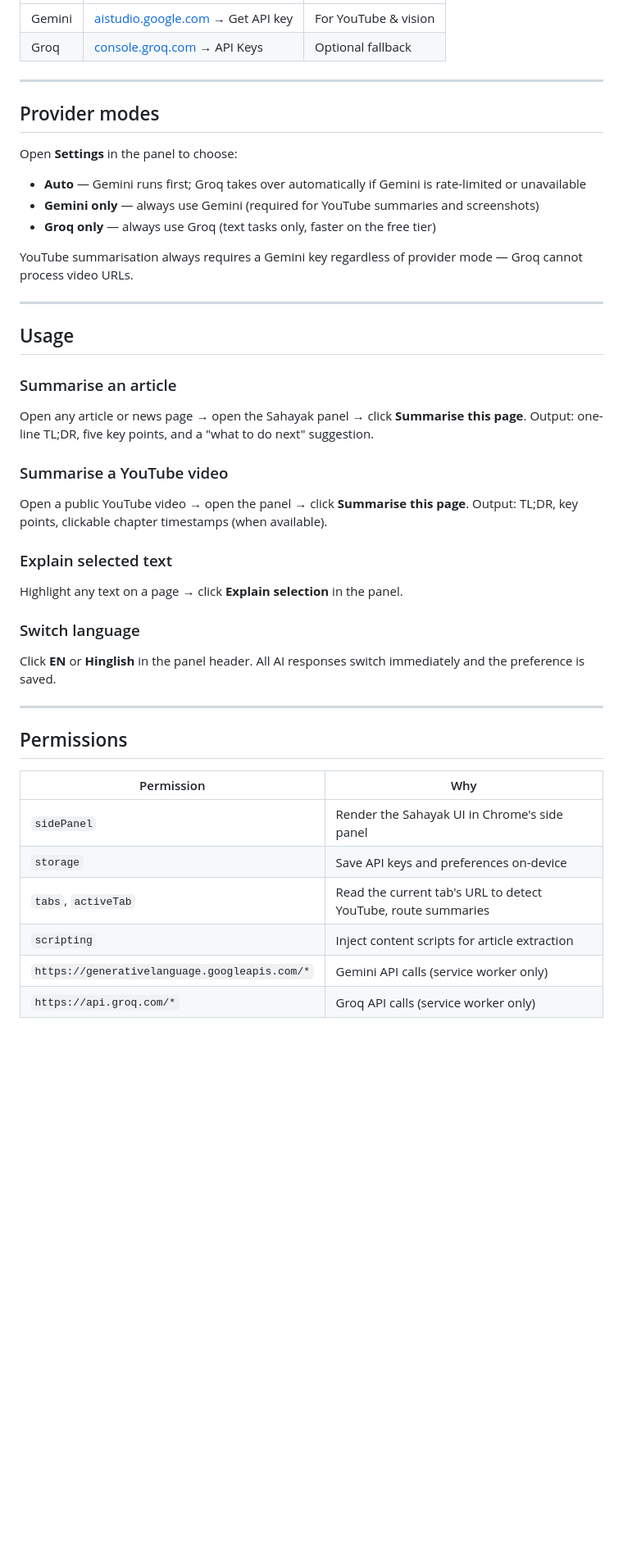
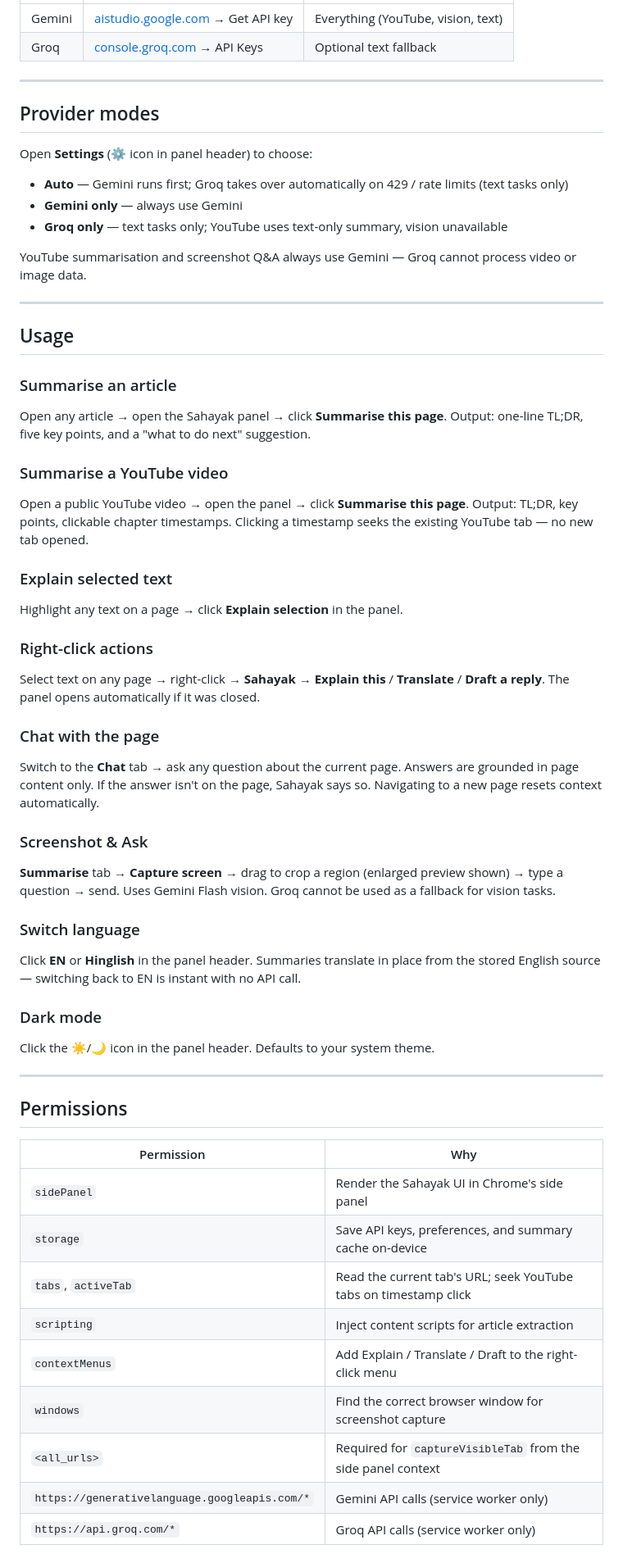
Before and after one commit to krishnaathul761/AI-Browser, a Markdown page: README.md, the part around one of its changes. Shown at 82% size. Drawn GitHub-style; blank space fills up the shorter version.

Commit message:
README: update to Phase 2 complete

```diff
--- a/README.md
+++ b/README.md
@@ -55,36 +64,52 @@ Keys are stored exclusively in `chrome.storage.local` on your device. They are n
 |---|---|---|
-| Gemini | [aistudio.google.com](https://aistudio.google.com) → Get API key | For YouTube & vision |
-| Groq | [console.groq.com](https://console.groq.com) → API Keys | Optional fallback |
+| Gemini | [aistudio.google.com](https://aistudio.google.com) → Get API key | Everything (YouTube, vision, text) |
+| Groq | [console.groq.com](https://console.groq.com) → API Keys | Optional text fallback |
 
 ---
 
 ## Provider modes
 
-Open **Settings** in the panel to choose:
+Open **Settings** (⚙ icon in panel header) to choose:
 
-- **Auto** — Gemini runs first; Groq takes over automatically if Gemini is rate-limited or unavailable
-- **Gemini only** — always use Gemini (required for YouTube summaries and screenshots)
-- **Groq only** — always use Groq (text tasks only, faster on the free tier)
+- **Auto** — Gemini runs first; Groq takes over automatically on 429 / rate limits (text tasks only)
+- **Gemini only** — always use Gemini
+- **Groq only** — text tasks only; YouTube uses text-only summary, vision unavailable
 
-YouTube summarisation always requires a Gemini key regardless of provider mode — Groq cannot process video URLs.
+YouTube summarisation and screenshot Q&A always use Gemini — Groq cannot process video or image data.
 
 ---
 
 ## Usage
 
 ### Summarise an article
-Open any article or news page → open the Sahayak panel → click **Summarise this page**.
+Open any article → open the Sahayak panel → click **Summarise this page**.
 Output: one-line TL;DR, five key points, and a "what to do next" suggestion.
 
 ### Summarise a YouTube video
 Open a public YouTube video → open the panel → click **Summarise this page**.
-Output: TL;DR, key points, clickable chapter timestamps (when available).
+Output: TL;DR, key points, clickable chapter timestamps. Clicking a timestamp seeks the existing YouTube tab — no new tab opened.
 
 ### Explain selected text
 Highlight any text on a page → click **Explain selection** in the panel.
 
+### Right-click actions
+Select text on any page → right-click → **Sahayak** → **Explain this** / **Translate** / **Draft a reply**.
+The panel opens automatically if it was closed.
+
+### Chat with the page
+Switch to the **Chat** tab → ask any question about the current page.
+Answers are grounded in page content only. If the answer isn't on the page, Sahayak says so.
+Navigating to a new page resets context automatically.
+
+### Screenshot & Ask
+**Summarise** tab → **Capture screen** → drag to crop a region (enlarged preview shown) → type a question → send.
+Uses Gemini Flash vision. Groq cannot be used as a fallback for vision tasks.
+
 ### Switch language
-Click **EN** or **Hinglish** in the panel header. All AI responses switch immediately and the preference is saved.
+Click **EN** or **Hinglish** in the panel header. Summaries translate in place from the stored English source — switching back to EN is instant with no API call.
+
+### Dark mode
+Click the ☀/🌙 icon in the panel header. Defaults to your system theme.
 
 ---
 
@@ -93,9 +118,12 @@ Click **EN** or **Hinglish** in the panel header. All AI responses switch immedi
 | Permission | Why |
 |---|---|
 | `sidePanel` | Render the Sahayak UI in Chrome's side panel |
-| `storage` | Save API keys and preferences on-device |
-| `tabs`, `activeTab` | Read the current tab's URL to detect YouTube, route summaries |
+| `storage` | Save API keys, preferences, and summary cache on-device |
+| `tabs`, `activeTab` | Read the current tab's URL; seek YouTube tabs on timestamp click |
 | `scripting` | Inject content scripts for article extraction |
+| `contextMenus` | Add Explain / Translate / Draft to the right-click menu |
+| `windows` | Find the correct browser window for screenshot capture |
+| `<all_urls>` | Required for `captureVisibleTab` from the side panel context |
 | `https://generativelanguage.googleapis.com/*` | Gemini API calls (service worker only) |
 | `https://api.groq.com/*` | Groq API calls (service worker only) |
 
```
Also changed, not shown: other parts of README.md (+36 -25 lines).
